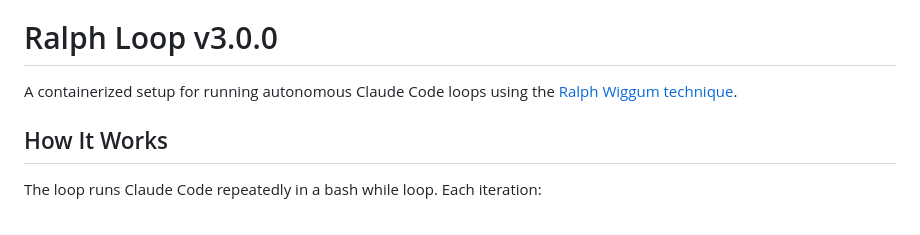
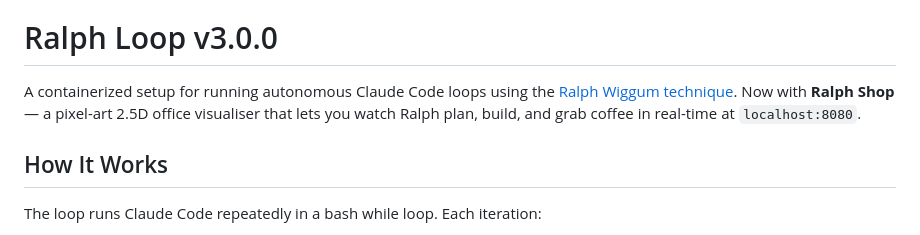
Before and after one commit to omdenton/ralph, a Markdown page: README.md, the part around the change. GitHub-like rendering.

Commit message:
docs: add Shop description to README intro
Co-Authored-By: Claude Opus 4.6 (1M context) <noreply@anthropic.com>

```diff
--- a/README.md
+++ b/README.md
@@ -2,7 +2,7 @@
 
 # Ralph Loop v3.0.0
 
-A containerized setup for running autonomous Claude Code loops using the [Ralph Wiggum technique](https://ghuntley.com/ralph/).
+A containerized setup for running autonomous Claude Code loops using the [Ralph Wiggum technique](https://ghuntley.com/ralph/). Now with **Ralph Shop** — a pixel-art 2.5D office visualiser that lets you watch Ralph plan, build, and grab coffee in real-time at `localhost:8080`.
 
 ## How It Works
 
```
